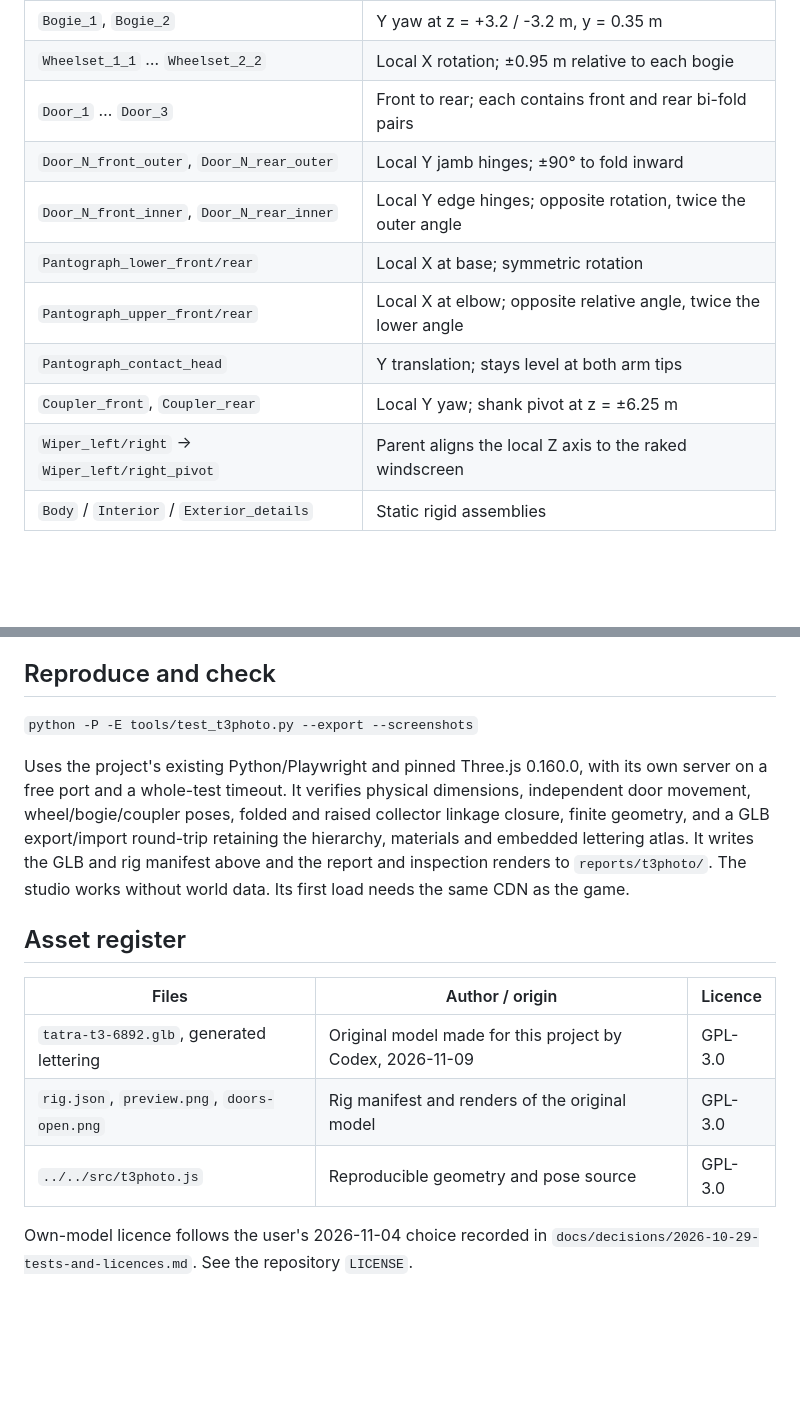
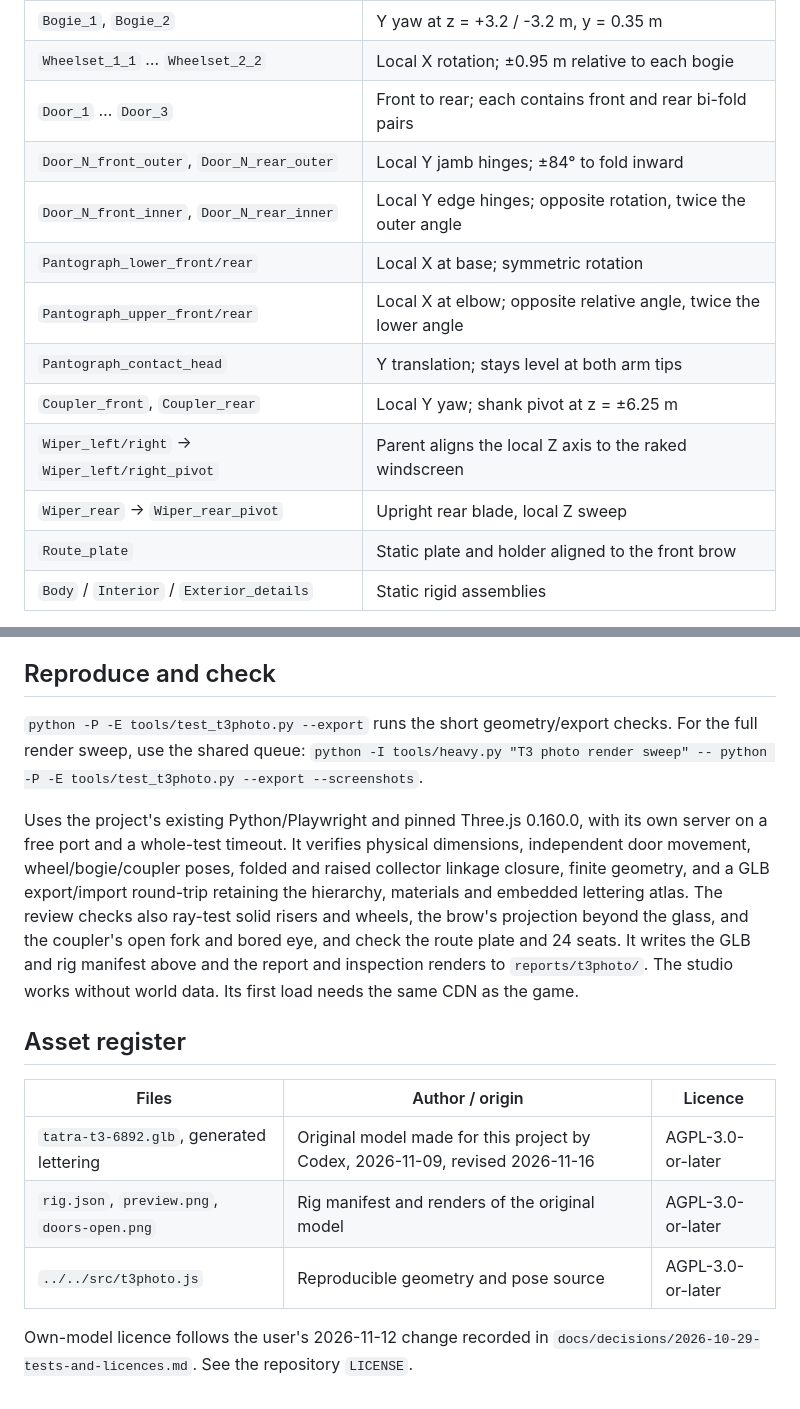
Before and after one commit to jnd-cz/prague-transport-sim, a Markdown page: assets/t3photo/README.md, 2 parts joined by grey strips. Rendered like a GitHub page; blank space fills up the shorter version.

```diff
--- a/assets/t3photo/README.md
+++ b/assets/t3photo/README.md
@@ -51,13 +85,15 @@ assemblies; movable groups retain their pivots and stable names. `userData` beco
 | `Bogie_1`, `Bogie_2` | Y yaw at z = +3.2 / -3.2 m, y = 0.35 m |
 | `Wheelset_1_1` … `Wheelset_2_2` | Local X rotation; ±0.95 m relative to each bogie |
 | `Door_1` … `Door_3` | Front to rear; each contains front and rear bi-fold pairs |
-| `Door_N_front_outer`, `Door_N_rear_outer` | Local Y jamb hinges; ±90° to fold inward |
+| `Door_N_front_outer`, `Door_N_rear_outer` | Local Y jamb hinges; ±84° to fold inward |
 | `Door_N_front_inner`, `Door_N_rear_inner` | Local Y edge hinges; opposite rotation, twice the outer angle |
 | `Pantograph_lower_front/rear` | Local X at base; symmetric rotation |
 | `Pantograph_upper_front/rear` | Local X at elbow; opposite relative angle, twice the lower angle |
 | `Pantograph_contact_head` | Y translation; stays level at both arm tips |
 | `Coupler_front`, `Coupler_rear` | Local Y yaw; shank pivot at z = ±6.25 m |
 | `Wiper_left/right` → `Wiper_left/right_pivot` | Parent aligns the local Z axis to the raked windscreen |
+| `Wiper_rear` → `Wiper_rear_pivot` | Upright rear blade, local Z sweep |
+| `Route_plate` | Static plate and holder aligned to the front brow |
 | `Body` / `Interior` / `Exterior_details` | Static rigid assemblies |
 
 The source API returns a Three.js group with live references in `model.rig` (not serialized).
@@ -73,12 +109,16 @@ The default collector position is a display pose, not a simulation of contact wi
 
 ## Reproduce and check
 
-`python -P -E tools/test_t3photo.py --export --screenshots`
+`python -P -E tools/test_t3photo.py --export` runs the short geometry/export checks.
+For the full render sweep, use the shared queue:
+`python -I tools/heavy.py "T3 photo render sweep" -- python -P -E tools/test_t3photo.py --export --screenshots`.
 
 Uses the project's existing Python/Playwright and pinned Three.js 0.160.0, with its own server on a
 free port and a whole-test timeout. It verifies physical dimensions, independent door movement,
 wheel/bogie/coupler poses, folded and raised collector linkage closure, finite geometry, and a GLB
 export/import round-trip retaining the hierarchy, materials and embedded lettering atlas.
+The review checks also ray-test solid risers and wheels, the brow's projection beyond the glass,
+and the coupler's open fork and bored eye, and check the route plate and 24 seats.
 It writes the GLB and rig manifest above and the report and inspection renders to `reports/t3photo/`.
 The studio works without world data. Its first load needs the same CDN as the game.
 
@@ -86,9 +126,9 @@ The studio works without world data. Its first load needs the same CDN as the ga
 
 | Files | Author / origin | Licence |
 |---|---|---|
-| `tatra-t3-6892.glb`, generated lettering | Original model made for this project by Codex, 2026-11-09 | GPL-3.0 |
-| `rig.json`, `preview.png`, `doors-open.png` | Rig manifest and renders of the original model | GPL-3.0 |
-| `../../src/t3photo.js` | Reproducible geometry and pose source | GPL-3.0 |
+| `tatra-t3-6892.glb`, generated lettering | Original model made for this project by Codex, 2026-11-09, revised 2026-11-16 | AGPL-3.0-or-later |
+| `rig.json`, `preview.png`, `doors-open.png` | Rig manifest and renders of the original model | AGPL-3.0-or-later |
+| `../../src/t3photo.js` | Reproducible geometry and pose source | AGPL-3.0-or-later |
 
-Own-model licence follows the user's 2026-11-04 choice recorded in
+Own-model licence follows the user's 2026-11-12 change recorded in
 `docs/decisions/2026-10-29-tests-and-licences.md`. See the repository `LICENSE`.
```
Also changed, not shown: other parts of assets/t3photo/README.md (+35 -1 lines), assets/t3photo/doors-open.png, assets/t3photo/preview.png, 7 other files.
